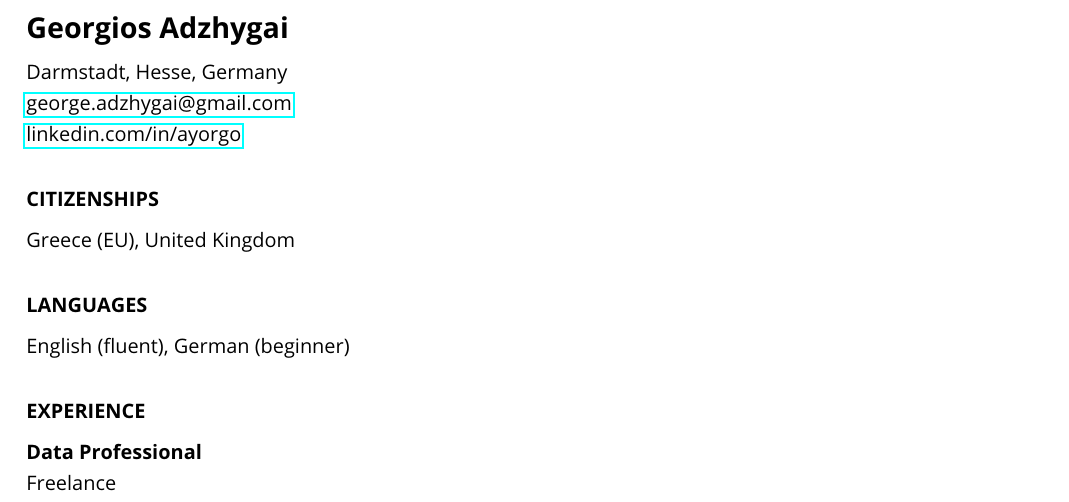
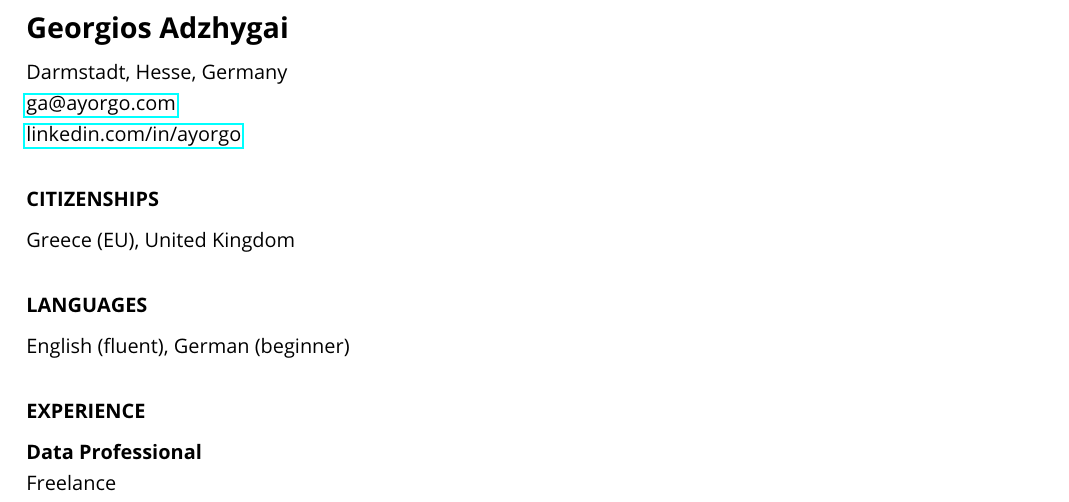
Before and after one commit to ayorgo/cv, a LaTeX CV (georgios-adzhygai-cv.tex): part of page 1 of 2, cut so that both start at the same text. Compiled offline with pdfLaTeX.

Commit message:
Update the e-mail

```diff
--- a/georgios-adzhygai-cv.tex
+++ b/georgios-adzhygai-cv.tex
@@ -25,7 +25,7 @@
 
 \section*{\Large Georgios Adzhygai}
 Darmstadt, Hesse, Germany \\
-\href{mailto:george.adzhygai@gmail.com}{george.adzhygai@gmail.com} \\
+\href{mailto:ga@ayorgo.com}{ga@ayorgo.com} \\
 \href{https://www.linkedin.com/in/ayorgo}{linkedin.com/in/ayorgo}
 
 \section*{CITIZENSHIPS}
```
Also changed, not shown: georgios-adzhygai-cv.pdf.
